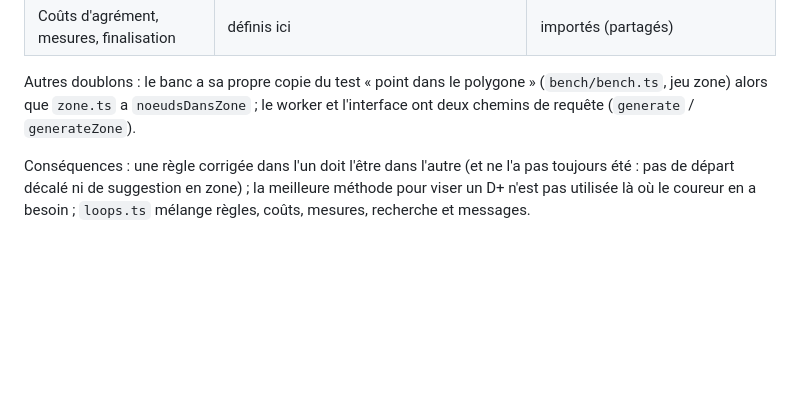
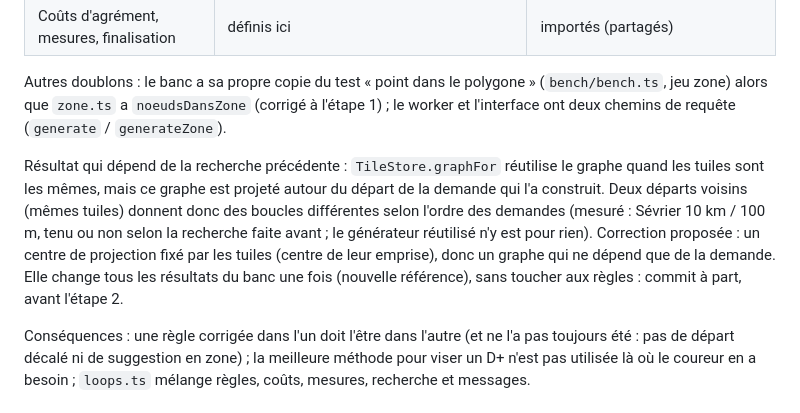
Before and after one commit to tototriou/for-the-runners, a Markdown page: docs/conception/generateur-unique.md, the part around the change. Drawn GitHub-style; blank space fills up the shorter version.

Commit message:
Conception : signaler le graphe qui dépend de la recherche précédente
Le graphe réutilisé garde la projection du départ qui l'a construit : deux
départs voisins donnent des boucles différentes selon l'ordre des
demandes. Correction proposée, à part, avant l'étape 2.

Co-Authored-By: Claude Opus 5.5 <noreply@anthropic.com>
Claude-Session: https://claude.ai/code/session_01FdiVBJ9RVb9Sx51q3vbuPr

```diff
--- a/docs/conception/generateur-unique.md
+++ b/docs/conception/generateur-unique.md
@@ -38,8 +38,19 @@ pour les zones quand ce mode a été retiré.
 
 Autres doublons : le banc a sa propre copie du test « point dans le
 polygone » (`bench/bench.ts`, jeu zone) alors que `zone.ts` a
-`noeudsDansZone` ; le worker et l'interface ont deux chemins de requête
-(`generate` / `generateZone`).
+`noeudsDansZone` (corrigé à l'étape 1) ; le worker et l'interface ont deux
+chemins de requête (`generate` / `generateZone`).
+
+Résultat qui dépend de la recherche précédente : `TileStore.graphFor`
+réutilise le graphe quand les tuiles sont les mêmes, mais ce graphe est
+projeté autour du départ de la demande qui l'a construit. Deux départs
+voisins (mêmes tuiles) donnent donc des boucles différentes selon l'ordre
+des demandes (mesuré : Sévrier 10 km / 100 m, tenu ou non selon la
+recherche faite avant ; le générateur réutilisé n'y est pour rien).
+Correction proposée : un centre de projection fixé par les tuiles (centre
+de leur emprise), donc un graphe qui ne dépend que de la demande. Elle
+change tous les résultats du banc une fois (nouvelle référence), sans
+toucher aux règles : commit à part, avant l'étape 2.
 
 Conséquences : une règle corrigée dans l'un doit l'être dans l'autre (et ne
 l'a pas toujours été : pas de départ décalé ni de suggestion en zone) ; la
```
